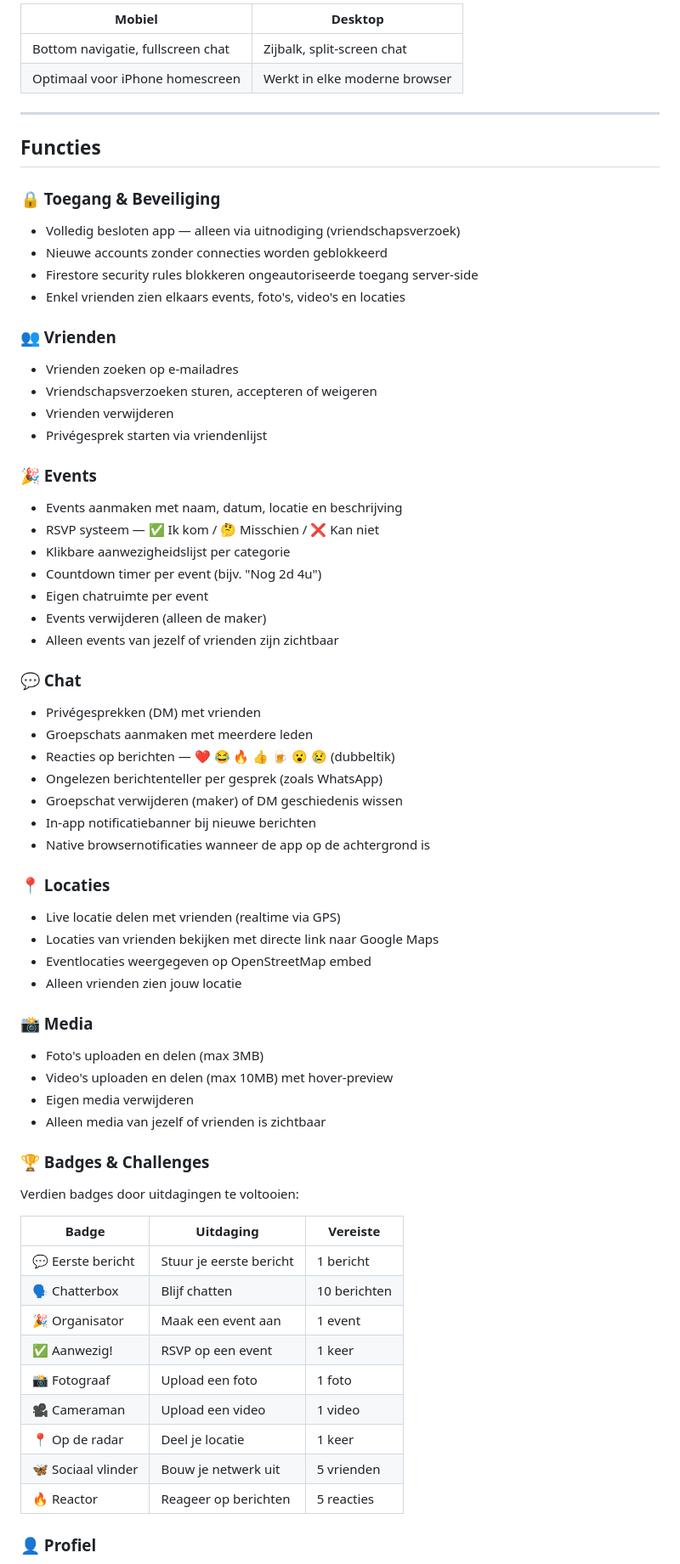
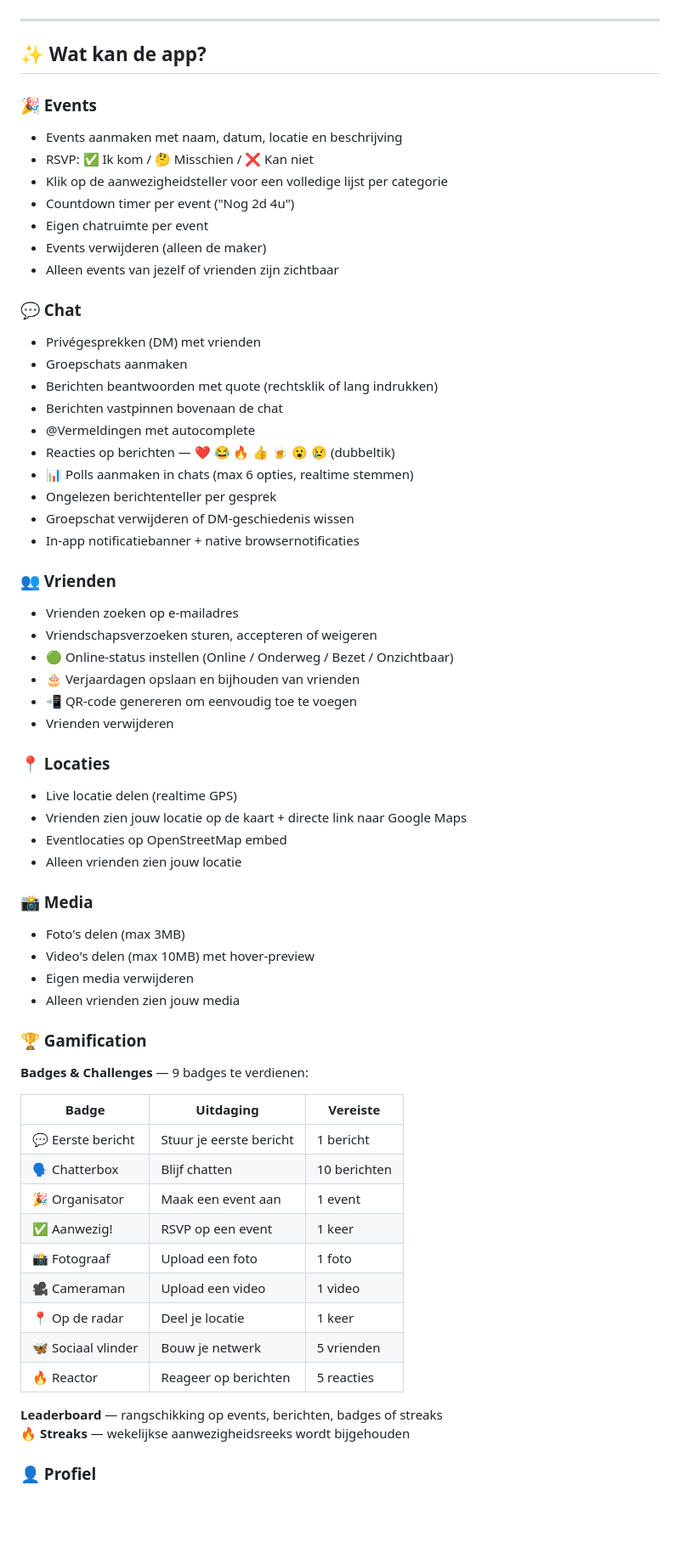
Before and after one commit to Quinten-008/Drinking-ap, a Markdown page: README.md, the part around one of its changes. Shown at 85% size. Drawn GitHub-style; blank space fills up the shorter version.

```diff
--- a/README.md
+++ b/README.md
@@ -10,57 +17,53 @@ Rounds is een PWA (Progressive Web App) gebouwd met vanilla HTML, CSS en JavaScr
 
-| Mobiel | Desktop |
-|--------|---------|
-| Bottom navigatie, fullscreen chat | Zijbalk, split-screen chat |
-| Optimaal voor iPhone homescreen | Werkt in elke moderne browser |
+</div>
 
 ---
 
-## Functies
-
-### 🔒 Toegang & Beveiliging
-- Volledig besloten app — alleen via uitnodiging (vriendschapsverzoek)
-- Nieuwe accounts zonder connecties worden geblokkeerd
-- Firestore security rules blokkeren ongeautoriseerde toegang server-side
-- Enkel vrienden zien elkaars events, foto's, video's en locaties
-
-### 👥 Vrienden
-- Vrienden zoeken op e-mailadres
-- Vriendschapsverzoeken sturen, accepteren of weigeren
-- Vrienden verwijderen
-- Privégesprek starten via vriendenlijst
+## ✨ Wat kan de app?
 
 ### 🎉 Events
 - Events aanmaken met naam, datum, locatie en beschrijving
-- RSVP systeem — ✅ Ik kom / 🤔 Misschien / ❌ Kan niet
-- Klikbare aanwezigheidslijst per categorie
-- Countdown timer per event (bijv. "Nog 2d 4u")
+- RSVP: ✅ Ik kom / 🤔 Misschien / ❌ Kan niet
+- Klik op de aanwezigheidsteller voor een volledige lijst per categorie
+- Countdown timer per event ("Nog 2d 4u")
 - Eigen chatruimte per event
 - Events verwijderen (alleen de maker)
 - Alleen events van jezelf of vrienden zijn zichtbaar
 
 ### 💬 Chat
 - Privégesprekken (DM) met vrienden
-- Groepschats aanmaken met meerdere leden
+- Groepschats aanmaken
+- Berichten beantwoorden met quote (rechtsklik of lang indrukken)
+- Berichten vastpinnen bovenaan de chat
+- @Vermeldingen met autocomplete
 - Reacties op berichten — ❤️ 😂 🔥 👍 🍺 😮 😢 (dubbeltik)
-- Ongelezen berichtenteller per gesprek (zoals WhatsApp)
-- Groepschat verwijderen (maker) of DM geschiedenis wissen
-- In-app notificatiebanner bij nieuwe berichten
-- Native browsernotificaties wanneer de app op de achtergrond is
+- 📊 Polls aanmaken in chats (max 6 opties, realtime stemmen)
+- Ongelezen berichtenteller per gesprek
+- Groepschat verwijderen of DM-geschiedenis wissen
+- In-app notificatiebanner + native browsernotificaties
+
+### 👥 Vrienden
+- Vrienden zoeken op e-mailadres
+- Vriendschapsverzoeken sturen, accepteren of weigeren
+- 🟢 Online-status instellen (Online / Onderweg / Bezet / Onzichtbaar)
+- 🎂 Verjaardagen opslaan en bijhouden van vrienden
+- 📲 QR-code genereren om eenvoudig toe te voegen
+- Vrienden verwijderen
 
 ### 📍 Locaties
-- Live locatie delen met vrienden (realtime via GPS)
-- Locaties van vrienden bekijken met directe link naar Google Maps
-- Eventlocaties weergegeven op OpenStreetMap embed
+- Live locatie delen (realtime GPS)
+- Vrienden zien jouw locatie op de kaart + directe link naar Google Maps
+- Eventlocaties op OpenStreetMap embed
 - Alleen vrienden zien jouw locatie
 
 ### 📸 Media
-- Foto's uploaden en delen (max 3MB)
-- Video's uploaden en delen (max 10MB) met hover-preview
+- Foto's delen (max 3MB)
+- Video's delen (max 10MB) met hover-preview
 - Eigen media verwijderen
-- Alleen media van jezelf of vrienden is zichtbaar
+- Alleen vrienden zien jouw media
 
-### 🏆 Badges & Challenges
-Verdien badges door uitdagingen te voltooien:
+### 🏆 Gamification
+**Badges & Challenges** — 9 badges te verdienen:
 
 | Badge | Uitdaging | Vereiste |
 |-------|-----------|----------|
@@ -71,7 +74,10 @@ Verdien badges door uitdagingen te voltooien:
 | 📸 Fotograaf | Upload een foto | 1 foto |
 | 🎥 Cameraman | Upload een video | 1 video |
 | 📍 Op de radar | Deel je locatie | 1 keer |
-| 🦋 Sociaal vlinder | Bouw je netwerk uit | 5 vrienden |
+| 🦋 Sociaal vlinder | Bouw je netwerk | 5 vrienden |
 | 🔥 Reactor | Reageer op berichten | 5 reacties |
 
+**Leaderboard** — rangschikking op events, berichten, badges of streaks
+**🔥 Streaks** — wekelijkse aanwezigheidsreeks wordt bijgehouden
+
 ### 👤 Profiel
```
Also changed, not shown: other parts of README.md (+228 -78 lines).
